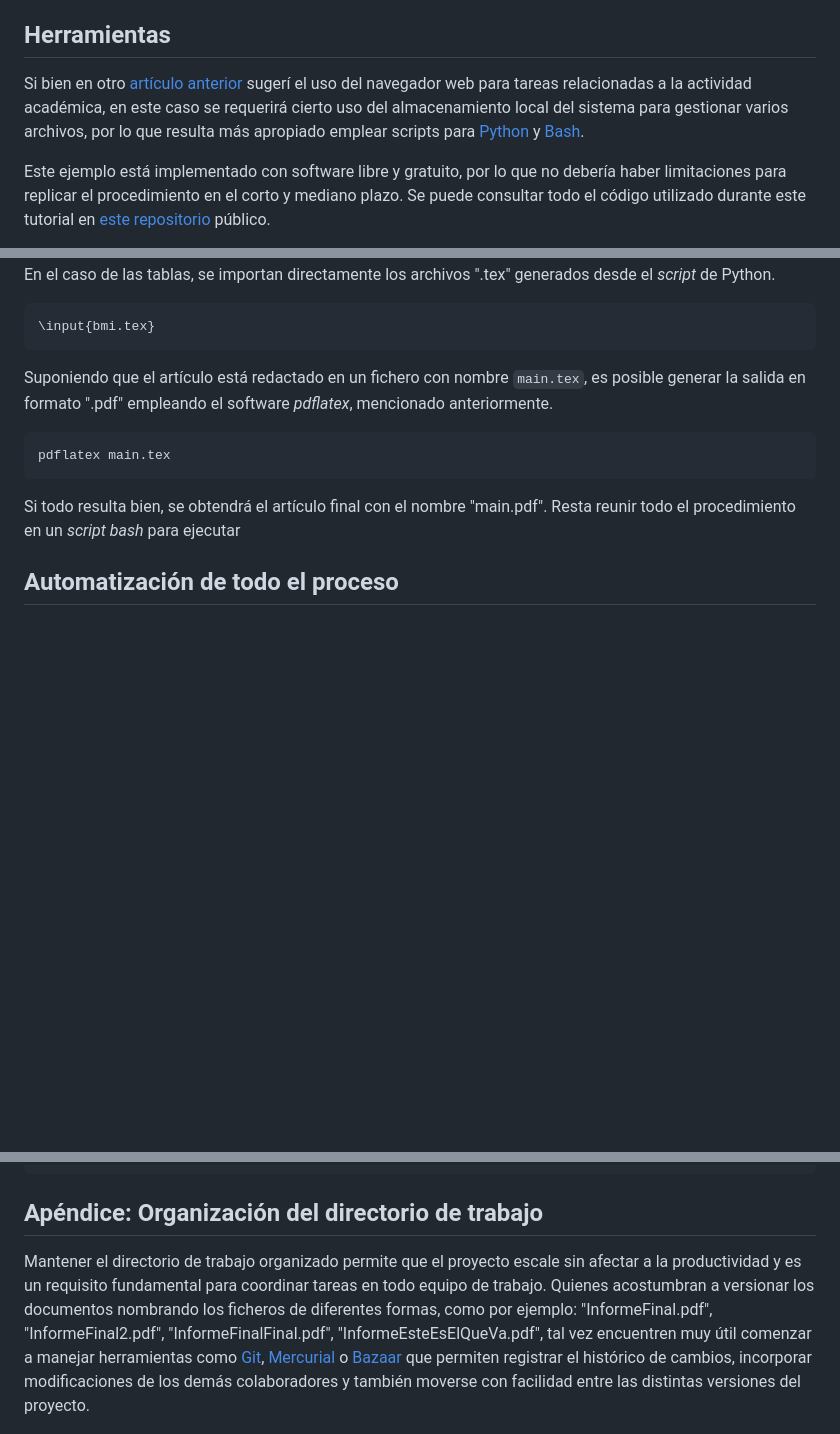
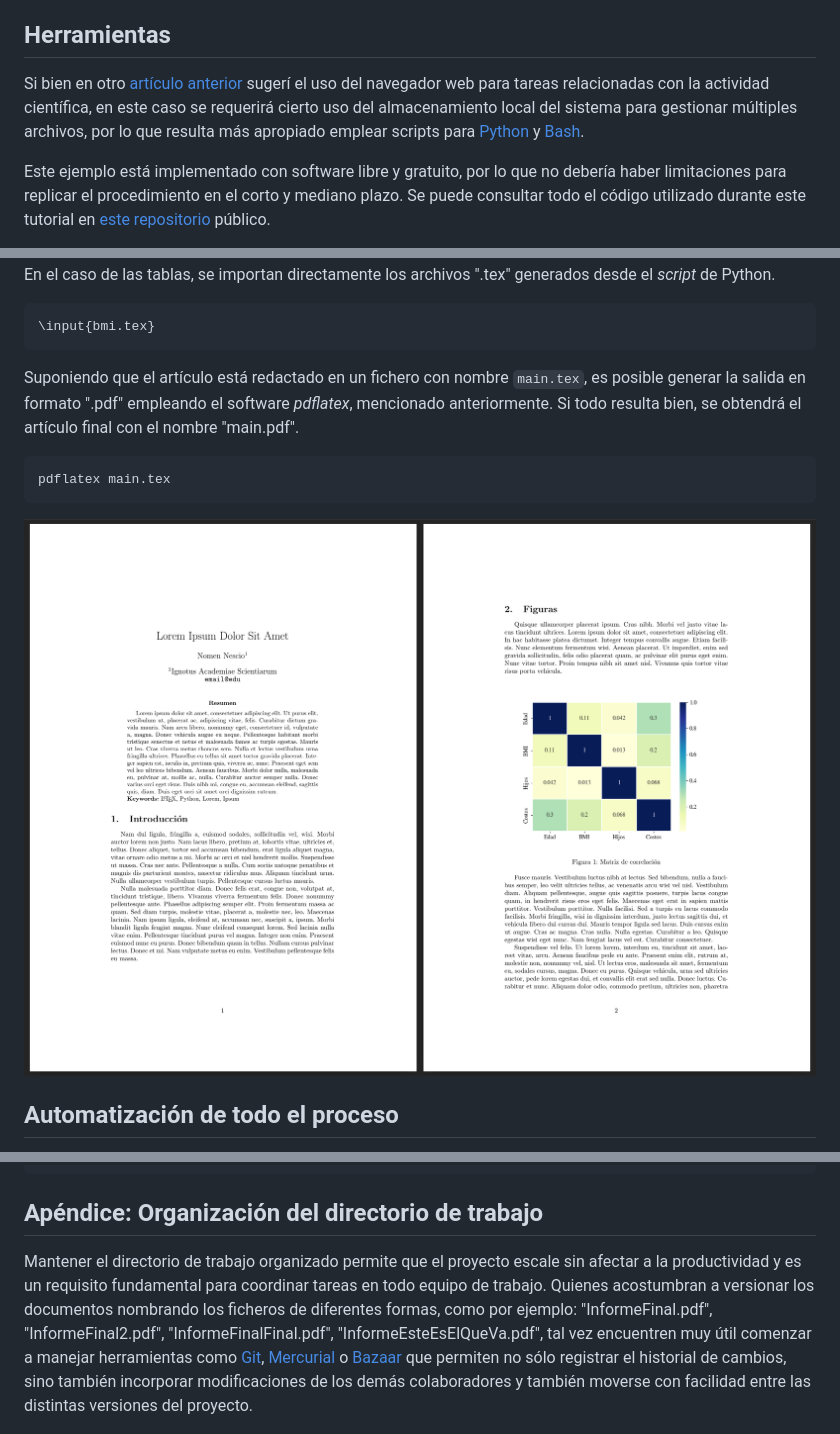
Before and after one commit to matiasmicheletto/csv-pdf-sync, a Markdown page: ReadMe.md, 3 parts joined by grey strips. Rendered like a GitHub page; pictures changed too: doc/CapturaArticulo.png (added); blank space fills up the shorter version.

Commit message:
Correcciones y captura articulo.

````diff
--- a/ReadMe.md
+++ b/ReadMe.md
@@ -10,7 +10,7 @@ En este artículo-tutorial propongo un flujo de trabajo en el que, partiendo de
 
 ## Herramientas
 
-Si bien en otro [artículo anterior](https://www.linkedin.com/pulse/programaci%25C3%25B3n-web-aplicada-computaci%25C3%25B3n-cient%25C3%25ADfica-es-mat%25C3%25ADas-micheletto/) sugerí el uso del navegador web para tareas relacionadas a la actividad académica, en este caso se requerirá cierto uso del almacenamiento local del sistema para gestionar varios archivos, por lo que resulta más apropiado emplear scripts para [Python](https://www.python.org/) y [Bash](https://www.gnu.org/savannah-checkouts/gnu/bash/manual/bash.html).
+Si bien en otro [artículo anterior](https://www.linkedin.com/pulse/programaci%25C3%25B3n-web-aplicada-computaci%25C3%25B3n-cient%25C3%25ADfica-es-mat%25C3%25ADas-micheletto/) sugerí el uso del navegador web para tareas relacionadas con la actividad científica, en este caso se requerirá cierto uso del almacenamiento local del sistema para gestionar múltiples archivos, por lo que resulta más apropiado emplear scripts para [Python](https://www.python.org/) y [Bash](https://www.gnu.org/savannah-checkouts/gnu/bash/manual/bash.html).
 
 Este ejemplo está implementado con software libre y gratuito, por lo que no debería haber limitaciones para replicar el procedimiento en el corto y mediano plazo. Se puede consultar todo el código utilizado durante este tutorial en [este repositorio](https://github.com/matiasmicheletto/csv-pdf-sync) público.
 
@@ -192,13 +192,13 @@ En el caso de las tablas, se importan directamente los archivos ".tex" generados
 \input{bmi.tex}
 ```
 
-Suponiendo que el artículo está redactado en un fichero con nombre ```main.tex```, es posible generar la salida en formato ".pdf" empleando el software *pdflatex*, mencionado anteriormente.
+Suponiendo que el artículo está redactado en un fichero con nombre ```main.tex```, es posible generar la salida en formato ".pdf" empleando el software *pdflatex*, mencionado anteriormente. Si todo resulta bien, se obtendrá el artículo final con el nombre "main.pdf".
 
 ```bash
 pdflatex main.tex
 ```
 
-Si todo resulta bien, se obtendrá el artículo final con el nombre "main.pdf". Resta reunir todo el procedimiento en un *script bash* para ejecutar
+![Captura del artículo](/doc/CapturaArticulo.png)
 
 
 ## Automatización de todo el proceso
@@ -253,7 +253,7 @@ mv datos/temp.csv datos/insurance.csv
 
 ## Apéndice: Organización del directorio de trabajo
 
-Mantener el directorio de trabajo organizado permite que el proyecto escale sin afectar a la productividad y es un requisito fundamental para coordinar tareas en todo equipo de trabajo. Quienes acostumbran a versionar los documentos nombrando los ficheros de diferentes formas, como por ejemplo: "InformeFinal.pdf", "InformeFinal2.pdf", "InformeFinalFinal.pdf", "InformeEsteEsElQueVa.pdf", tal vez encuentren muy útil comenzar a manejar herramientas como [Git](https://git-scm.com/), [Mercurial](https://www.mercurial-scm.org/) o [Bazaar](http://wiki.bazaar.canonical.com/) que permiten registrar el histórico de cambios, incorporar modificaciones de los demás colaboradores y también moverse con facilidad entre las distintas versiones del proyecto.
+Mantener el directorio de trabajo organizado permite que el proyecto escale sin afectar a la productividad y es un requisito fundamental para coordinar tareas en todo equipo de trabajo. Quienes acostumbran a versionar los documentos nombrando los ficheros de diferentes formas, como por ejemplo: "InformeFinal.pdf", "InformeFinal2.pdf", "InformeFinalFinal.pdf", "InformeEsteEsElQueVa.pdf", tal vez encuentren muy útil comenzar a manejar herramientas como [Git](https://git-scm.com/), [Mercurial](https://www.mercurial-scm.org/) o [Bazaar](http://wiki.bazaar.canonical.com/) que permiten no sólo registrar el historial de cambios, sino también incorporar modificaciones de los demás colaboradores y también moverse con facilidad entre las distintas versiones del proyecto.
 
 ![Un mal ejemplo](doc/Versionado.png)
 
````
Also changed, not shown: other parts of ReadMe.md (+1 -1 lines).
